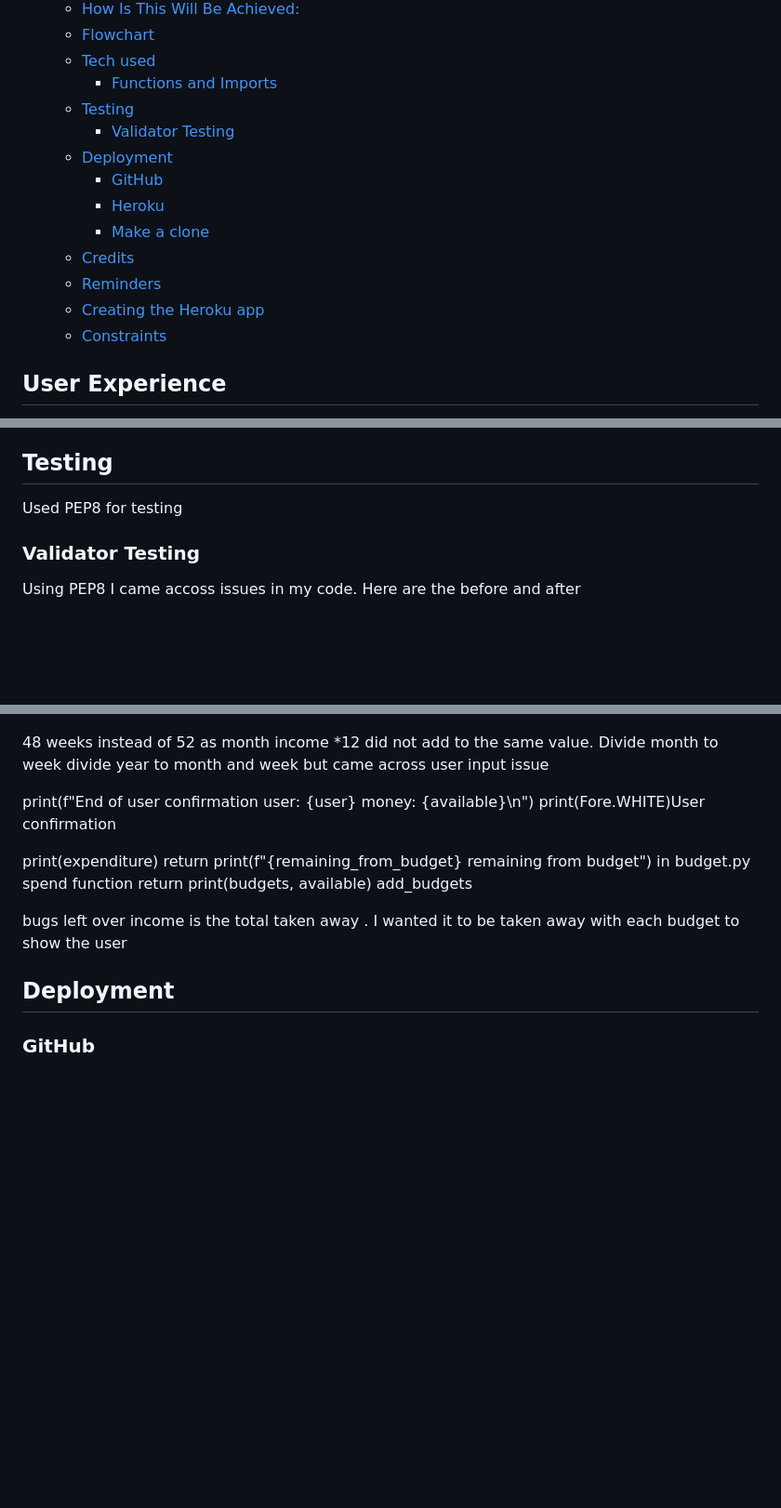
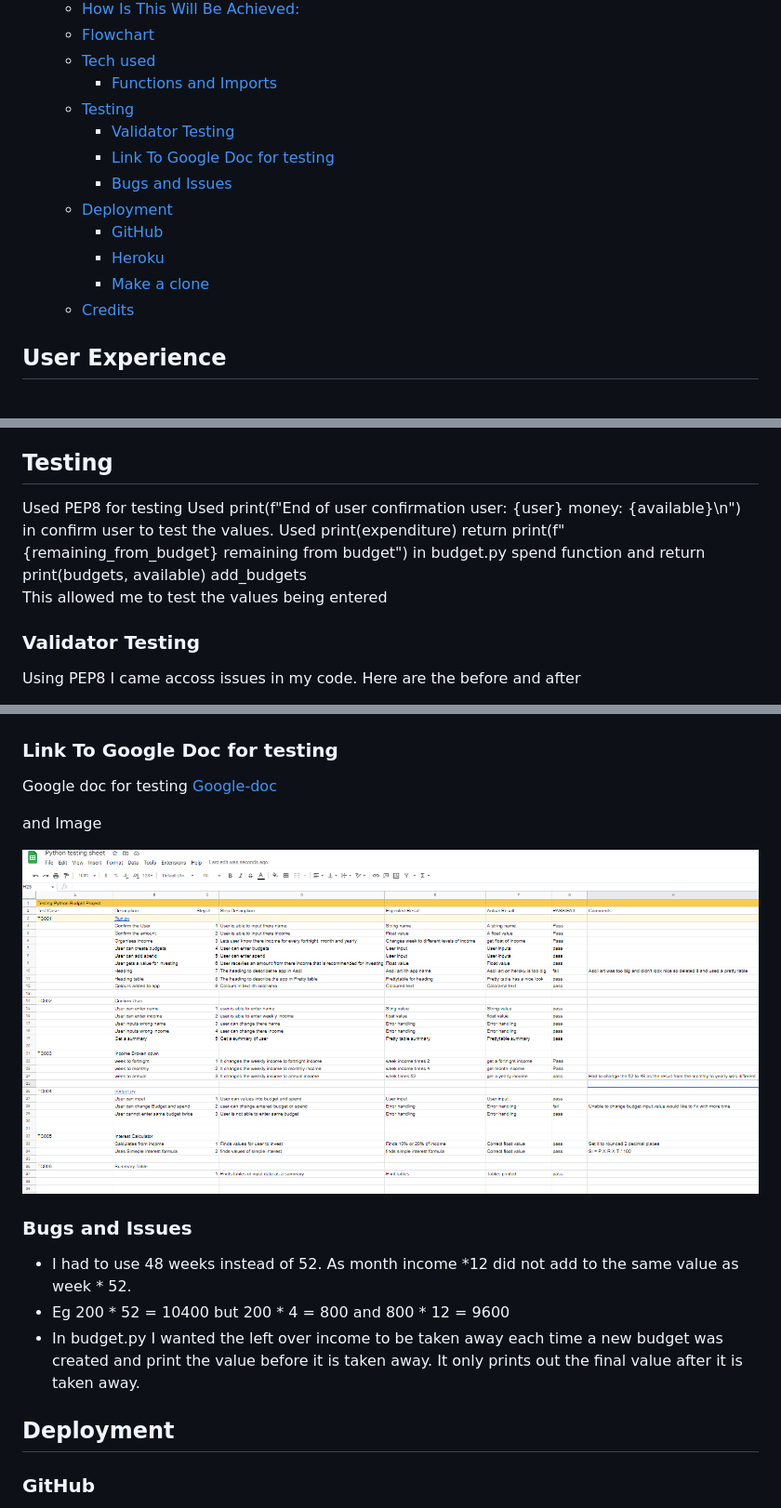
Before and after one commit to Code-Institute-Submissions/ExcellentWish-CI-Project-Portfolio-3_NovResub, a Markdown page: README.md, 3 parts joined by grey strips. Shown: that part at 93% size. Rendered like a GitHub page; pictures changed too: assets/images/GoogleDocTesting.PNG (added); blank space fills up the shorter version.

Commit message:
Add GoogleDocTesting.png to testing section of readme.md and fix summary functions according to pep8

```diff
--- a/README.md
+++ b/README.md
@@ -20,14 +20,13 @@ For the investment we will also explain how long that invested amount will take
     - [Functions and Imports](#functions-and-imports)
   - [Testing](#testing)
     - [Validator Testing](#validator-testing)
+    - [Link To Google Doc for testing](#link-to-google-doc-for-testing)
+    - [Bugs and Issues](#bugs-and-issues)
   - [Deployment](#deployment)
     - [GitHub](#github)
     - [Heroku](#heroku)
     - [Make a clone](#make-a-clone)
   - [Credits](#credits)
-  - [Reminders](#reminders)
-  - [Creating the Heroku app](#creating-the-heroku-app)
-  - [Constraints](#constraints)
 
 ## User Experience
 
@@ -83,6 +82,13 @@ For the investment we will also explain how long that invested amount will take
 
 ## Testing
 Used PEP8 for testing
+Used print(f"End of user confirmation user: {user} money: {available}\n") in confirm user to test the values.
+Used print(expenditure)
+    return print(f"{remaining_from_budget} remaining from budget") in budget.py spend function
+    and
+return print(budgets, available)  add_budgets
+This allowed me to test the values being entered
+
 
 ### Validator Testing
 Using PEP8 I came accoss issues in my code.
@@ -134,22 +140,22 @@ And After
 
 ![interest_calculator](assets/images/PEP8-interest_calculator.png)
 
-48 weeks instead of 52 as month income *12 did not add to the same value.
-Divide month to week
-divide year to month and week but came across user input issue
+### Link To Google Doc for testing
+Google doc for testing
+[Google-doc](https://docs.google.com/spreadsheets/d/18BBtH5rpuu0lOS5O8NnxxMkAo9nqqgCsV6n0X579aEA/edit#gid=0)
 
-print(f"End of user confirmation user: {user} money: {available}\n")
-print(Fore.WHITE)User confirmation
+and Image
 
-print(expenditure)
-    return print(f"{remaining_from_budget} remaining from budget") in budget.py spend function
-return print(budgets, available)  add_budgets
+![Google-doc-testing](assets/images/GoogleDocTesting.PNG)
 
-bugs
-left over income is the total taken away . I wanted it to be taken away with each budget to show the user
-
+### Bugs and Issues
+- I had to use 48 weeks instead of 52. As month income *12 did not add to the same value as week * 52.
+- Eg 200 * 52 = 10400 but 200 * 4 = 800 and 800 * 12 = 9600
+- In budget.py I wanted the left over income  to be taken away each time a new budget was created and print the value before it is taken away.
+  It only prints out the final value after it is taken away.
 
 ## Deployment
+
 ### GitHub
   - [Login](https://github.com/) to GitHub
   - Click "Repository" and select "New"
```
Also changed, not shown: other parts of README.md (+4 -36 lines), 5 other files.
